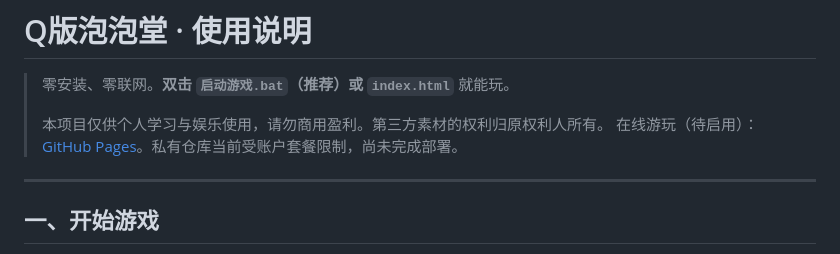
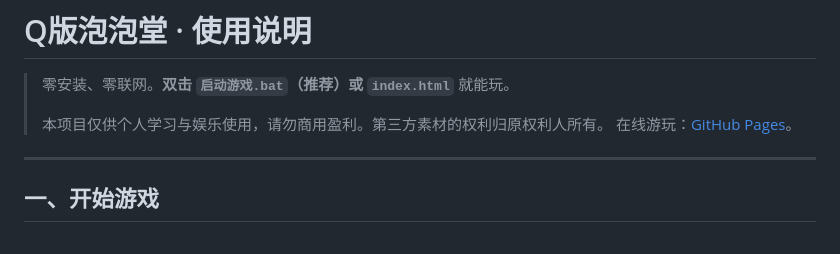
Before and after one commit to Panyusure/BombIt, a Markdown page: docs/使用说明.md, the part around the change. Rendered like a GitHub page.

```diff
--- a/docs/使用说明.md
+++ b/docs/使用说明.md
@@ -3,7 +3,7 @@
 > 零安装、零联网。**双击 `启动游戏.bat`（推荐）或 `index.html`** 就能玩。
 >
 > 本项目仅供个人学习与娱乐使用，请勿商用盈利。第三方素材的权利归原权利人所有。
-> 在线游玩（待启用）：[GitHub Pages](https://panyusure.github.io/BombIt/)。私有仓库当前受账户套餐限制，尚未完成部署。
+> 在线游玩：[GitHub Pages](https://panyusure.github.io/BombIt/)。
 
 ---
 
```
Also changed, not shown: README.md (+2 -2 lines).
